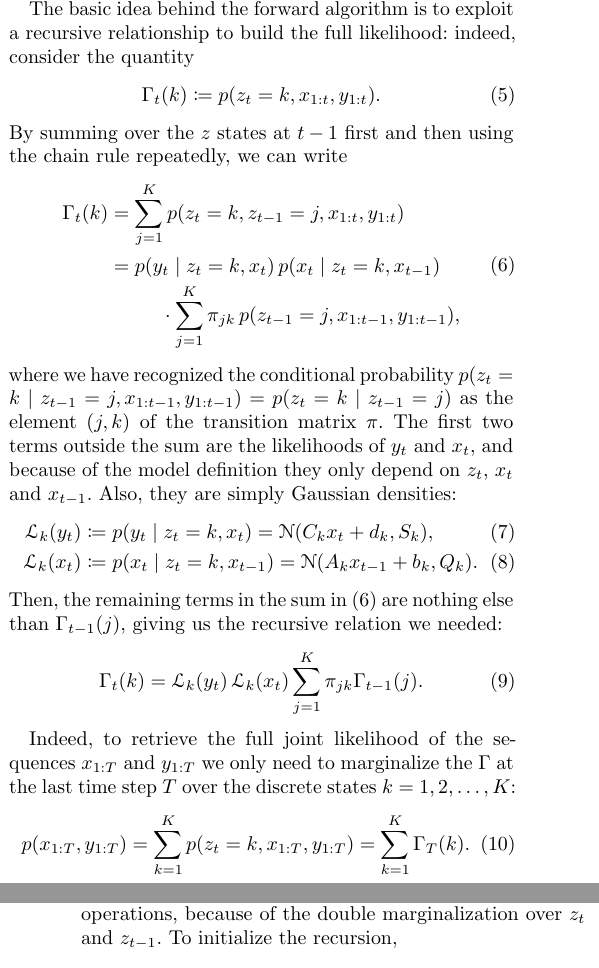
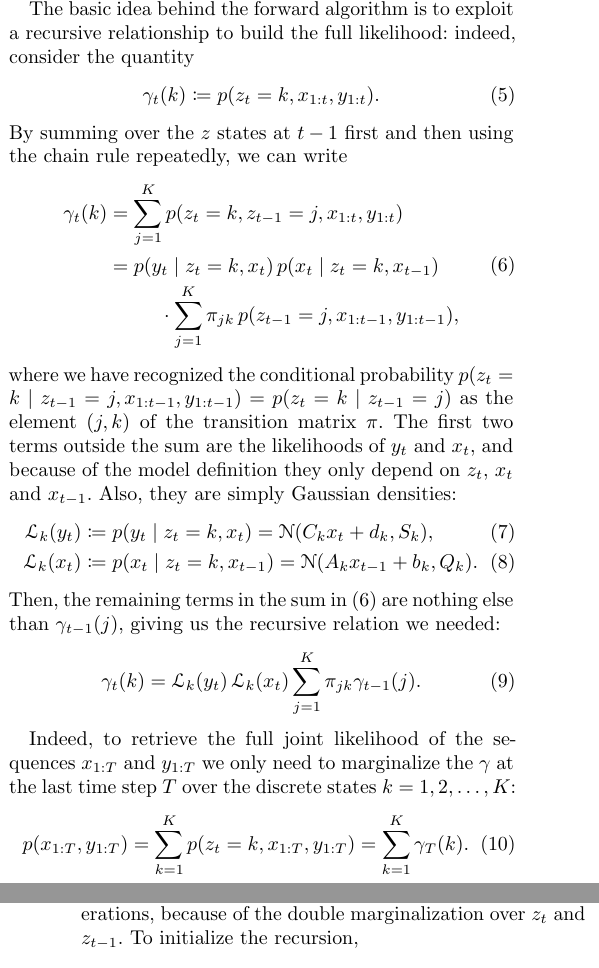
Before and after one commit to group9ine/switching-lds, a LaTeX document (doc/tex/report.tex): two parts of the columns of pages 1 and 2 of 2, joined at a grey line, cut so that both start at the same text. Compiled offline with pdfLaTeX.

Commit message:
Change Gamma to lowercase

```diff
--- a/doc/tex/report.tex
+++ b/doc/tex/report.tex
@@ -69,13 +69,13 @@ involving hidden Markov models or other state space models
 The basic idea behind the forward algorithm is to exploit a recursive
 relationship to build the full likelihood: indeed, consider the quantity
 \begin{equation}
-  \Gamma_{t}(k) \coloneq p(z_{t} = k, x_{1:t}, y_{1:t}).
+  \gamma_{t}(k) \coloneq p(z_{t} = k, x_{1:t}, y_{1:t}).
 \end{equation}
 By summing over the $z$ states at $t-1$ first and then using the chain rule
 repeatedly, we can write
 \begin{equation}
   \begin{split}
-    \Gamma_{t}(k) &= \sum_{j=1}^{K}
+    \gamma_{t}(k) &= \sum_{j=1}^{K}
       p(z_{t} = k, z_{t-1} = j, x_{1:t}, y_{1:t}) \\
       &= \!\begin{multlined}[t]
         p(y_{t} \given z_{t} = k, x_{t}) \,
@@ -99,20 +99,20 @@ densities:
     = \nrm(A_{k} x_{t-1} + b_{k}, Q_{k}).
 \end{align}
 Then, the remaining terms in the sum in~\eqref{eq:gamma-relation} are nothing
-else than $\Gamma_{t-1}(j)$, giving us the recursive relation we needed:
+else than $\gamma_{t-1}(j)$, giving us the recursive relation we needed:
 \begin{equation}
-  \Gamma_{t}(k) = \lkl_{k}(y_{t})\, \lkl_{k}(x_{t})
-    \sum_{j=1}^{K} \pi_{jk} \Gamma_{t-1}(j).
+  \gamma_{t}(k) = \lkl_{k}(y_{t})\, \lkl_{k}(x_{t})
+    \sum_{j=1}^{K} \pi_{jk} \gamma_{t-1}(j).
 \end{equation}
 
 Indeed, to retrieve the full joint likelihood of the sequences $x_{1:T}$ and
-$y_{1:T}$ we only need to marginalize the $\Gamma$ at the last time step $T$
+$y_{1:T}$ we only need to marginalize the $\gamma$ at the last time step $T$
 over the discrete states $k = 1, 2, \ldots, K$:
 \begin{equation}
   p(x_{1:T}, y_{1:T}) = \sum_{k=1}^{K} p(z_{t} = k, x_{1:T}, y_{1:T})
-    = \sum_{k=1}^{K} \Gamma_{T} (k).
+    = \sum_{k=1}^{K} \gamma_{T} (k).
 \end{equation}
-To recursively build $\Gamma_{t}$ up to time $T$ we need
+To recursively build $\gamma_{t}$ up to time $T$ we need
 $\mathcal{O}(TK^{2})$ operations, because of the double marginalization over
 $z_{t}$ and $z_{t-1}$. To initialize the recursion,
 \begin{equation}
```
Also changed, not shown: doc/tex/report.pdf, doc/tex/report.tex (2 more changed lines).
